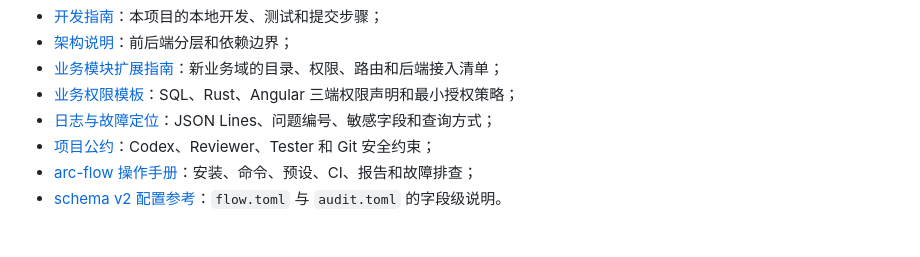
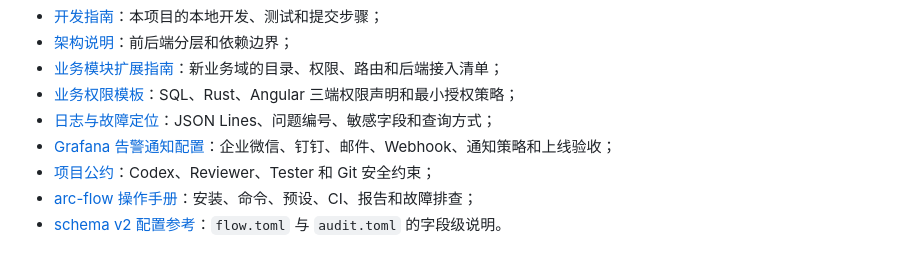
Before and after one commit to musutrade/arc-admin, a Markdown page: README.md, the part around the change. GitHub-like rendering.

Commit message:
docs: add Grafana alert notification guide

```diff
--- a/README.md
+++ b/README.md
@@ -126,6 +126,7 @@ cargo flow verify --all
 - [业务模块扩展指南](docs/business-extension.md)：新业务域的目录、权限、路由和后端接入清单；
 - [业务权限模板](docs/business-permissions.md)：SQL、Rust、Angular 三端权限声明和最小授权策略；
 - [日志与故障定位](docs/observability.md)：JSON Lines、问题编号、敏感字段和查询方式；
+- [Grafana 告警通知配置](docs/grafana-alert-notifications.md)：企业微信、钉钉、邮件、Webhook、通知策略和上线验收；
 - [项目公约](AGENTS.md)：Codex、Reviewer、Tester 和 Git 安全约束；
 - [arc-flow 操作手册](codex-audit-pipeline/README.md)：安装、命令、预设、CI、报告和故障排查；
 - [schema v2 配置参考](codex-audit-pipeline/docs/configuration.md)：`flow.toml` 与 `audit.toml` 的字段级说明。
```
Also changed, not shown: docs/grafana-alert-notifications.md (added, +177 -0 lines), docs/observability.md (+1 -1 lines).
